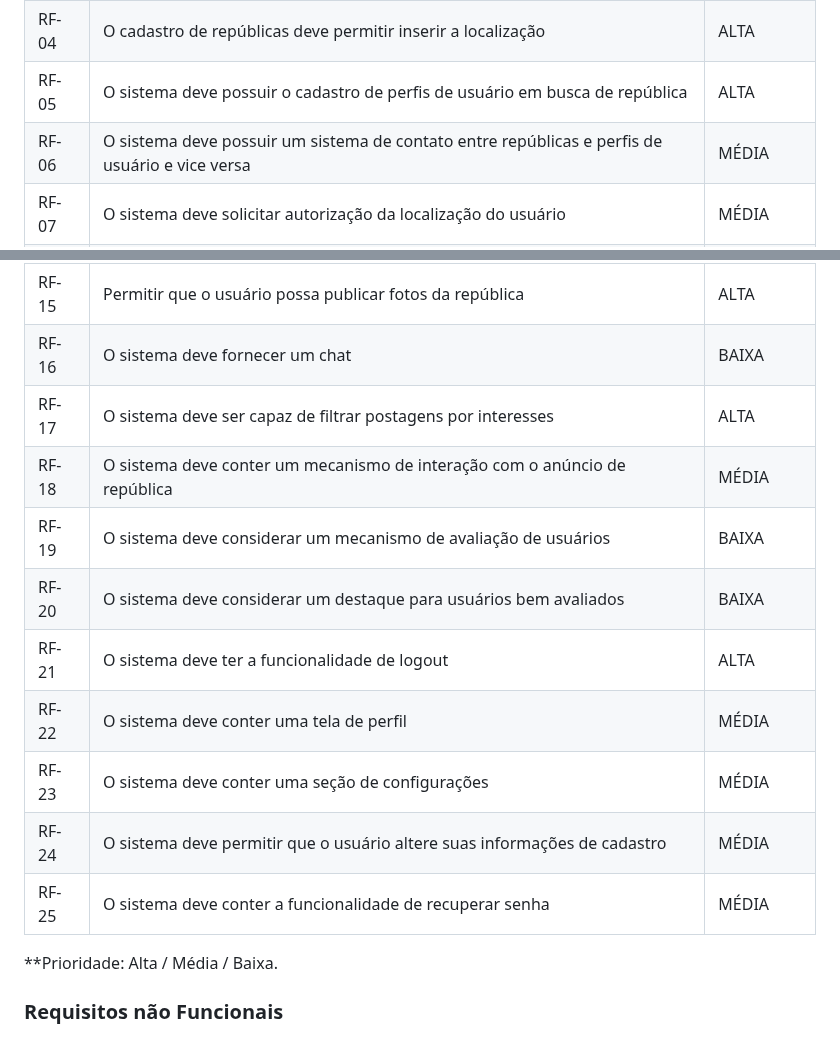
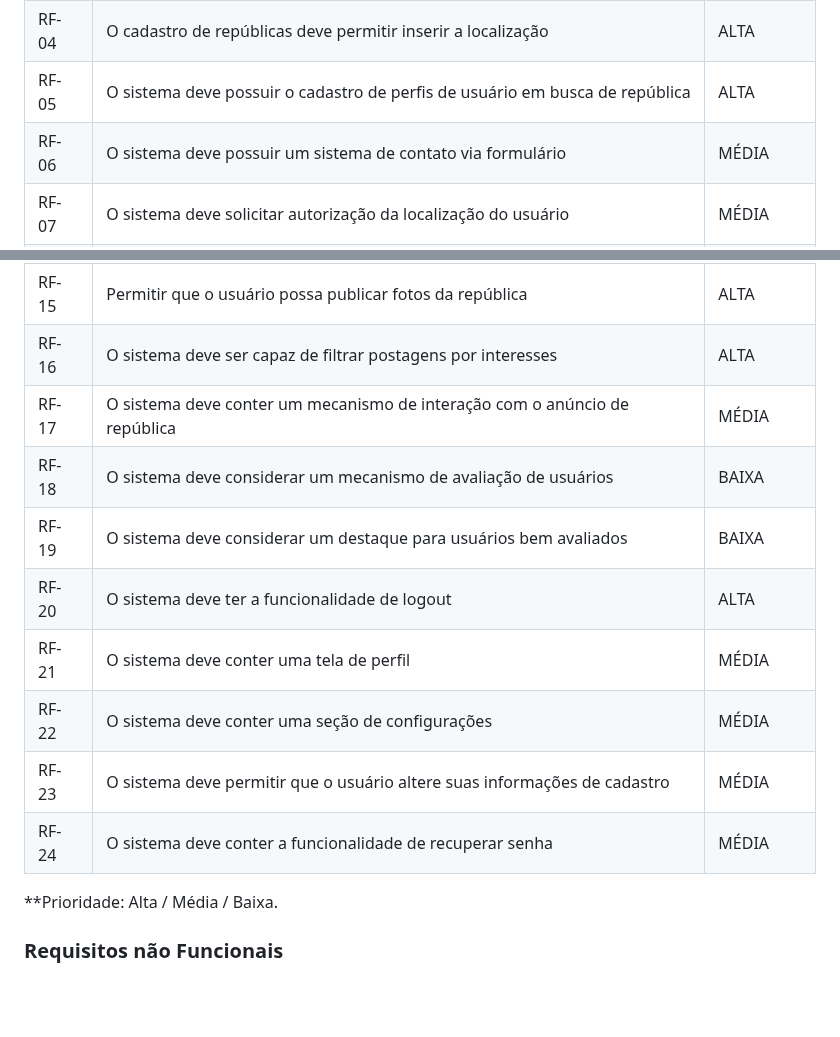
Before and after one commit to ICEI-PUC-Minas-PMV-SInt/pmv-sint-2024-1-e1-proj-web-t1-arep, a Markdown page: documents/02-Especificação do Projeto.md, 2 parts joined by grey strips. GitHub-like rendering; blank space fills up the shorter version.

```diff
--- a/documents/02-Especificação do Projeto.md
+++ b/documents/02-Especificação do Projeto.md
@@ -258,7 +258,7 @@ O quadro abaixo apresenta uma breve definição de cada perfil:
 | RF-03 | O cadastro de repúblicas deve possuir um sistema de filtros, fotos e descrição | ALTA |
 | RF-04 | O cadastro de repúblicas deve permitir inserir a localização | ALTA |
 | RF-05 | O sistema deve possuir o cadastro de perfis de usuário em busca de república | ALTA |
-| RF-06 | O sistema deve possuir um sistema de contato entre repúblicas e perfis de usuário e vice versa | MÉDIA |
+| RF-06 | O sistema deve possuir um sistema de contato via formulário | MÉDIA |
 | RF-07 |O sistema deve solicitar autorização da localização do usuário | MÉDIA |
 | RF-08 | Permitir que o usuário possa criar um anúncio de república | ALTA |
 | RF-09 | Permitir que o usuário comente em anúncios de república | ALTA |
@@ -268,16 +268,15 @@ O quadro abaixo apresenta uma breve definição de cada perfil:
 | RF-13 | Permitir que o usuário possa visualizar outros bairros | ALTA |
 | RF-14 | Permitir que o usuário possa denunciar um anúncio de república | BAIXA |
 | RF-15 | Permitir que o usuário possa publicar fotos da república | ALTA |
-| RF-16 | O sistema deve fornecer um chat | BAIXA |
-| RF-17 | O sistema deve ser capaz de filtrar postagens por interesses | ALTA |
-| RF-18 | O sistema deve conter um mecanismo de interação com o anúncio de república | MÉDIA |
-| RF-19 | O sistema deve considerar um mecanismo de avaliação de usuários | BAIXA |
-| RF-20 | O sistema deve considerar um destaque para usuários bem avaliados | BAIXA |
-| RF-21 | O sistema deve ter a funcionalidade de logout | ALTA |
-| RF-22 | O sistema deve conter uma tela de perfil | MÉDIA |
-| RF-23 | O sistema deve conter uma seção de configurações | MÉDIA |
-| RF-24 | O sistema deve permitir que o usuário altere suas informações de cadastro | MÉDIA |
-| RF-25 | O sistema deve conter a funcionalidade de recuperar senha | MÉDIA |
+| RF-16 | O sistema deve ser capaz de filtrar postagens por interesses | ALTA |
+| RF-17 | O sistema deve conter um mecanismo de interação com o anúncio de república | MÉDIA |
+| RF-18 | O sistema deve considerar um mecanismo de avaliação de usuários | BAIXA |
+| RF-19 | O sistema deve considerar um destaque para usuários bem avaliados | BAIXA |
+| RF-20 | O sistema deve ter a funcionalidade de logout | ALTA |
+| RF-21 | O sistema deve conter uma tela de perfil | MÉDIA |
+| RF-22 | O sistema deve conter uma seção de configurações | MÉDIA |
+| RF-23 | O sistema deve permitir que o usuário altere suas informações de cadastro | MÉDIA |
+| RF-24 | O sistema deve conter a funcionalidade de recuperar senha | MÉDIA |
 
 **Prioridade: Alta / Média / Baixa.
 
```
